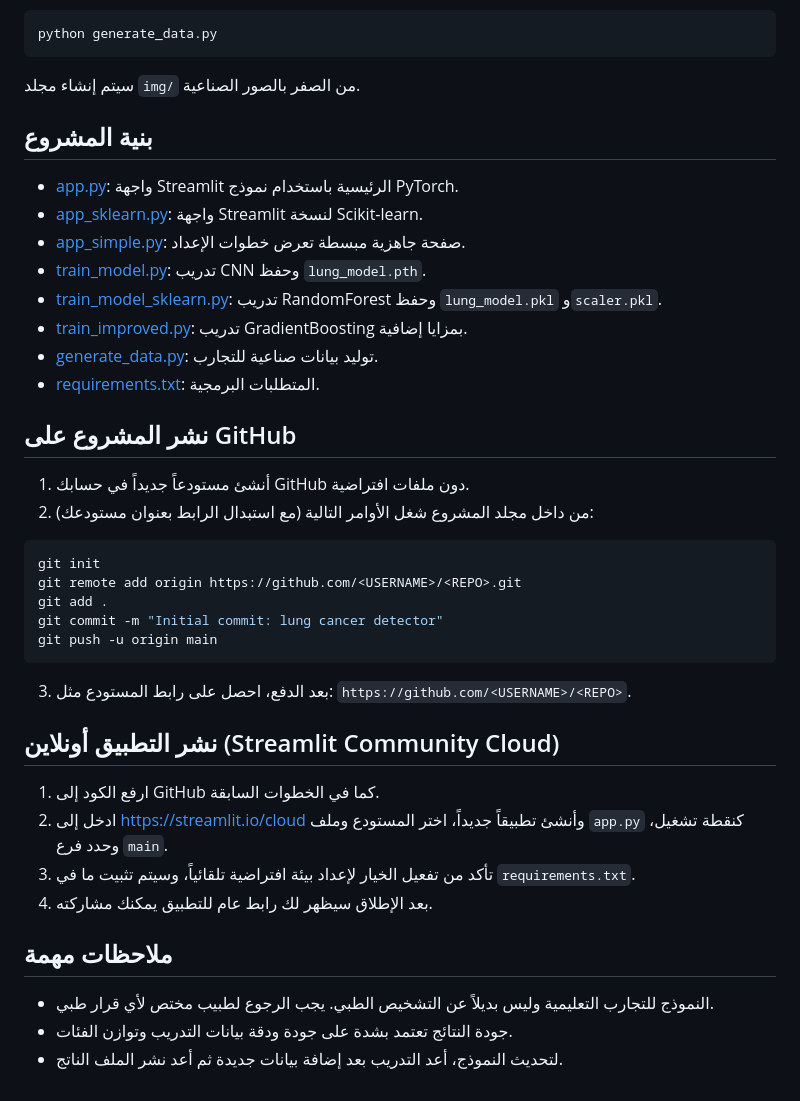
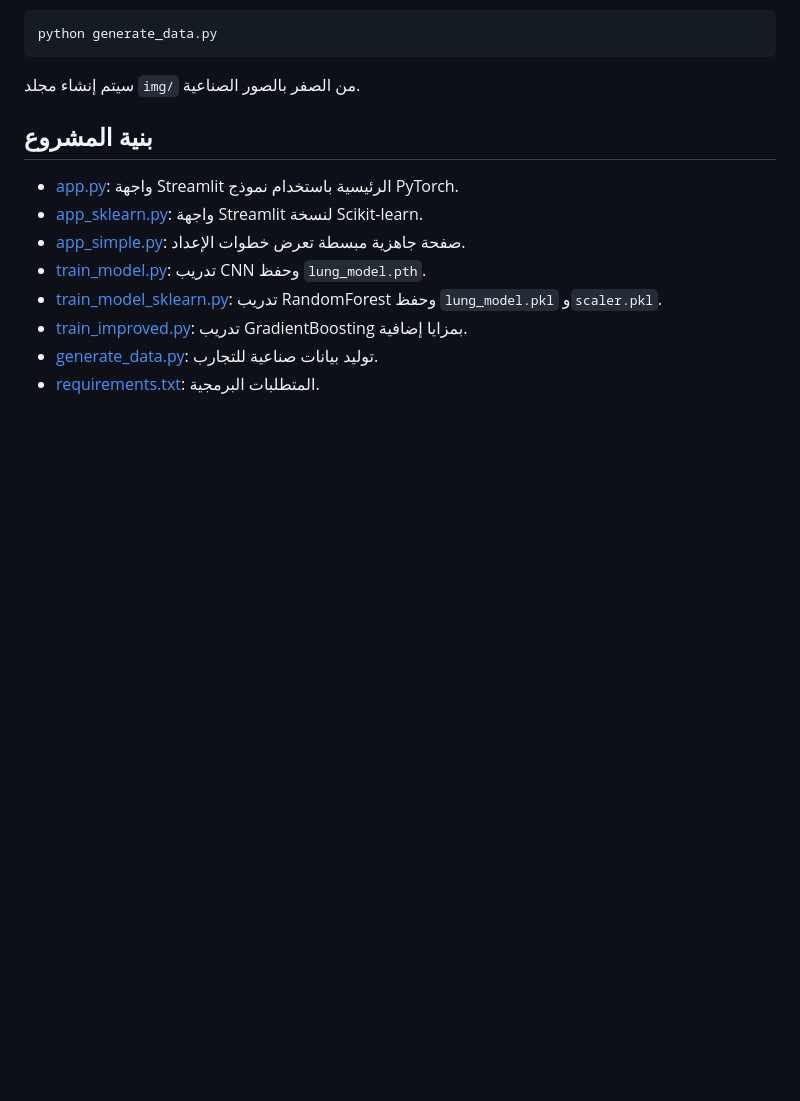
Before and after one commit to Fahahd00/Lung_cancer_detector1, a Markdown page: Lung_cancer_detector/README.md, the part around the change. Rendered like a GitHub page; blank space fills up the shorter version.

````diff
--- a/Lung_cancer_detector/README.md
+++ b/Lung_cancer_detector/README.md
@@ -59,26 +59,3 @@ python generate_data.py
 - [train_improved.py](train_improved.py): تدريب GradientBoosting بمزايا إضافية.
 - [generate_data.py](generate_data.py): توليد بيانات صناعية للتجارب.
 - [requirements.txt](requirements.txt): المتطلبات البرمجية.
-
-## نشر المشروع على GitHub
-1) أنشئ مستودعاً جديداً في حسابك GitHub دون ملفات افتراضية.
-2) من داخل مجلد المشروع شغل الأوامر التالية (مع استبدال الرابط بعنوان مستودعك):
-```bash
-git init
-git remote add origin https://github.com/<USERNAME>/<REPO>.git
-git add .
-git commit -m "Initial commit: lung cancer detector"
-git push -u origin main
-```
-3) بعد الدفع، احصل على رابط المستودع مثل: `https://github.com/<USERNAME>/<REPO>`.
-
-## نشر التطبيق أونلاين (Streamlit Community Cloud)
-1) ارفع الكود إلى GitHub كما في الخطوات السابقة.
-2) ادخل إلى https://streamlit.io/cloud وأنشئ تطبيقاً جديداً، اختر المستودع وملف `app.py` كنقطة تشغيل، وحدد فرع `main`.
-3) تأكد من تفعيل الخيار لإعداد بيئة افتراضية تلقائياً، وسيتم تثبيت ما في `requirements.txt`.
-4) بعد الإطلاق سيظهر لك رابط عام للتطبيق يمكنك مشاركته.
-
-## ملاحظات مهمة
-- النموذج للتجارب التعليمية وليس بديلاً عن التشخيص الطبي. يجب الرجوع لطبيب مختص لأي قرار طبي.
-- جودة النتائج تعتمد بشدة على جودة ودقة بيانات التدريب وتوازن الفئات.
-- لتحديث النموذج، أعد التدريب بعد إضافة بيانات جديدة ثم أعد نشر الملف الناتج.
````
